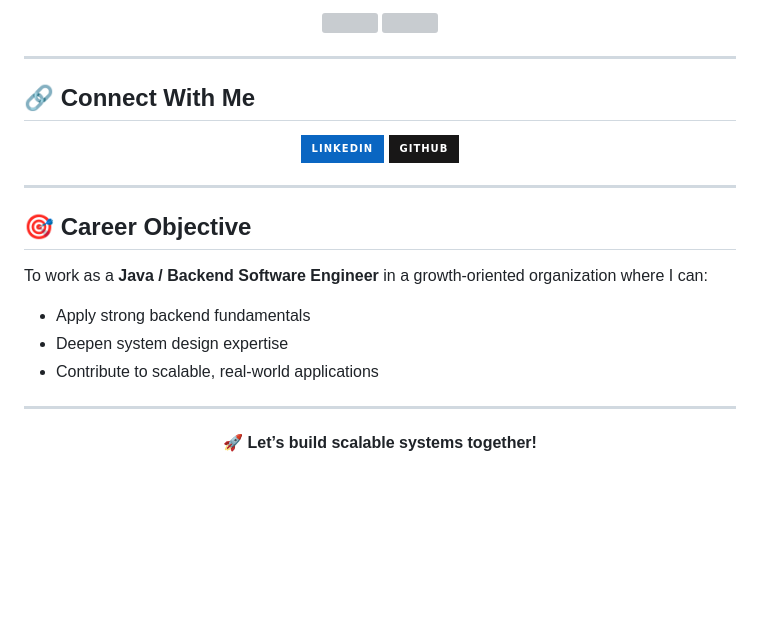
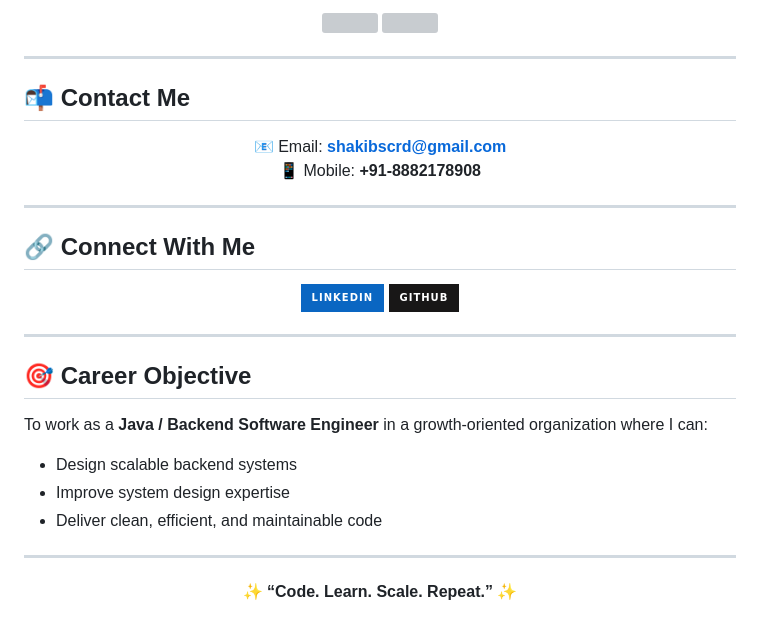
Before and after one commit to shakib2323/shakib2323, a Markdown page: README.md, the part around one of its changes. Drawn GitHub-style; badges without logos; blank space fills up the shorter version; grey boxes are pictures that could not be loaded.

```diff
--- a/README.md
+++ b/README.md
@@ -91,7 +113,16 @@
 
 <p align="center">
-  <img src="https://github-readme-stats.vercel.app/api?username=shakib2323&show_icons=true&theme=tokyonight" height="160"/>
-  <img src="https://github-readme-streak-stats.herokuapp.com/?user=shakib2323&theme=tokyonight" height="160"/>
+  <img src="https://github-readme-stats.vercel.app/api?username=shakib2323&show_icons=true&theme=radical" height="170"/>
+  <img src="https://github-readme-streak-stats.herokuapp.com/?user=shakib2323&theme=radical" height="170"/>
+</p>
+
+---
+
+## 📬 Contact Me
+
+<p align="center">
+  📧 Email: <a href="mailto:your-email@example.com"><b>shakibscrd@gmail.com</b></a><br/>
+  📱 Mobile: <b>+91-8882178908</b>
 </p>
 
 ---
@@ -112,12 +143,12 @@
 ## 🎯 Career Objective
 
 To work as a **Java / Backend Software Engineer** in a growth-oriented organization where I can:
-- Apply strong backend fundamentals
-- Deepen system design expertise
-- Contribute to scalable, real-world applications
+- Design scalable backend systems
+- Improve system design expertise
+- Deliver clean, efficient, and maintainable code
 
 ---
 
 <p align="center">
-  🚀 <b>Let’s build scalable systems together!</b>
+  ✨ <b>“Code. Learn. Scale. Repeat.”</b> ✨
 </p>
```
Also changed, not shown: other parts of README.md (+49 -27 lines).
